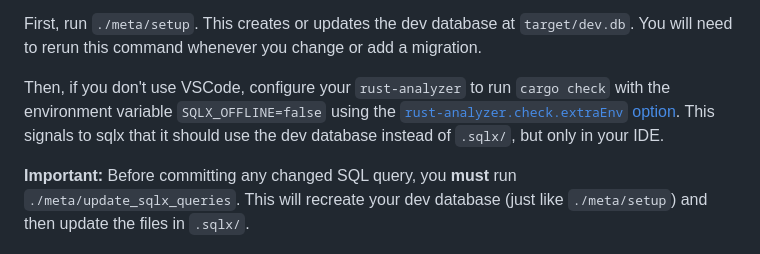
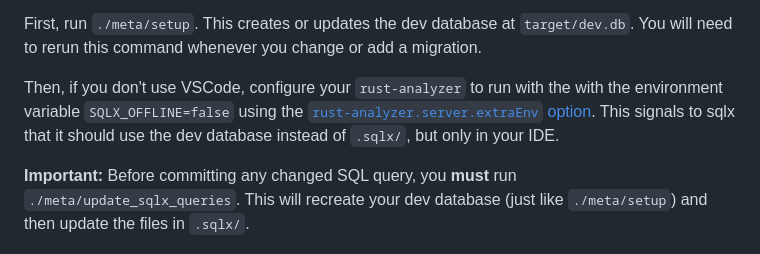
Before and after one commit to Garmelon/tablejohn, a Markdown page: README.md, the part around the change. Rendered like a GitHub page.

Commit message:
Fix VSCode config and dev instructions

```diff
--- a/README.md
+++ b/README.md
@@ -34,9 +34,9 @@ First, run `./meta/setup`. This creates or updates the dev database at
 `target/dev.db`. You will need to rerun this command whenever you change or add
 a migration.
 
-Then, if you don't use VSCode, configure your `rust-analyzer` to run
-`cargo check` with the environment variable `SQLX_OFFLINE=false` using the
-[`rust-analyzer.check.extraEnv` option][ra-opt]. This signals to sqlx that it
+Then, if you don't use VSCode, configure your `rust-analyzer` to run with the
+with the environment variable `SQLX_OFFLINE=false` using the
+[`rust-analyzer.server.extraEnv` option][ra-opt]. This signals to sqlx that it
 should use the dev database instead of `.sqlx/`, but only in your IDE.
 
 **Important:** Before committing any changed SQL query, you **must** run
```
